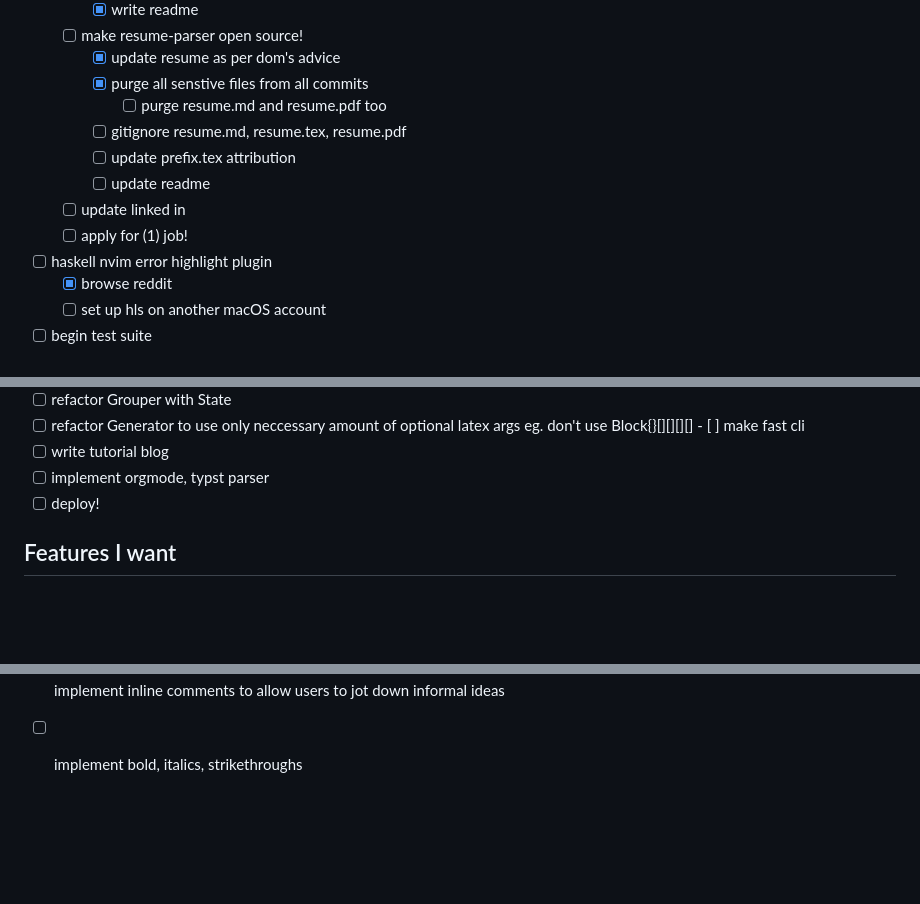
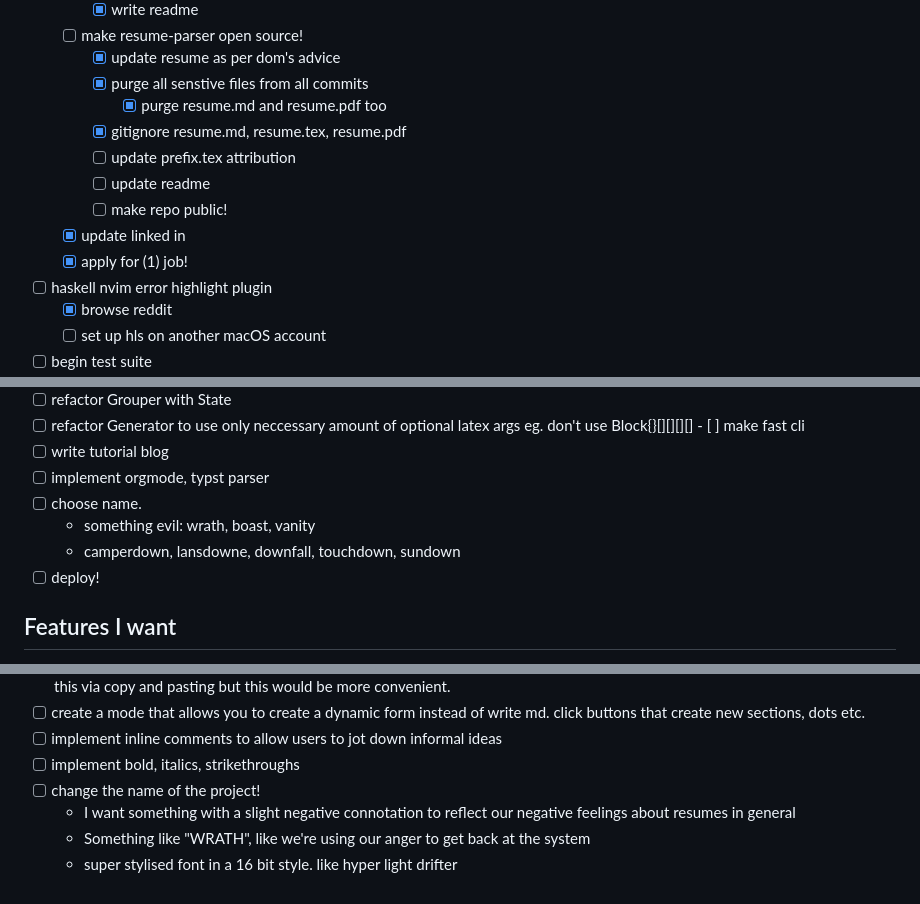
Before and after one commit to claytonclayton/resume-parser, a Markdown page: README.md, 3 parts joined by grey strips. Drawn GitHub-style; blank space fills up the shorter version.

Commit message:
added plans to change the name of resume-parser

```diff
--- a/README.md
+++ b/README.md
@@ -133,12 +133,13 @@ I haven't really written any comments within my code lol, but if you would like
     - [ ] make resume-parser open source!
         - [x] update resume as per dom's advice
         - [x] purge all senstive files from all commits
-            - [ ] purge resume.md and resume.pdf too
-        - [ ] gitignore resume.md, resume.tex, resume.pdf
+            - [x] purge resume.md and resume.pdf too
+        - [x] gitignore resume.md, resume.tex, resume.pdf
         - [ ] update prefix.tex attribution
         - [ ] update readme
-    - [ ] update linked in
-    - [ ] apply for (1) job!
+        - [ ] make repo public!
+    - [x] update linked in
+    - [x] apply for (1) job!
 - [ ] haskell nvim error highlight plugin
     - [x] browse reddit
     - [ ] set up hls on another macOS account
@@ -178,6 +179,9 @@ I haven't really written any comments within my code lol, but if you would like
         - [ ] make fast cli
 - [ ] write tutorial blog
 - [ ] implement orgmode, typst parser
+- [ ] choose name.
+    - something evil: wrath, boast, vanity
+    - camperdown, lansdowne, downfall, touchdown, sundown
 - [ ] deploy!
 
 ## Features I want
@@ -210,3 +214,7 @@ I haven't really written any comments within my code lol, but if you would like
       click buttons that create new sections, dots etc.
 - [ ] implement inline comments to allow users to jot down informal ideas
 - [ ] implement bold, italics, strikethroughs
+- [ ] change the name of the project!
+    - I want something with a slight negative connotation to reflect our negative feelings about resumes in general
+    - Something like "WRATH", like we're using our anger to get back at the system
+    - super stylised font in a 16 bit style. like hyper light drifter
```
Also changed, not shown: other parts of README.md (+1 -1 lines).
